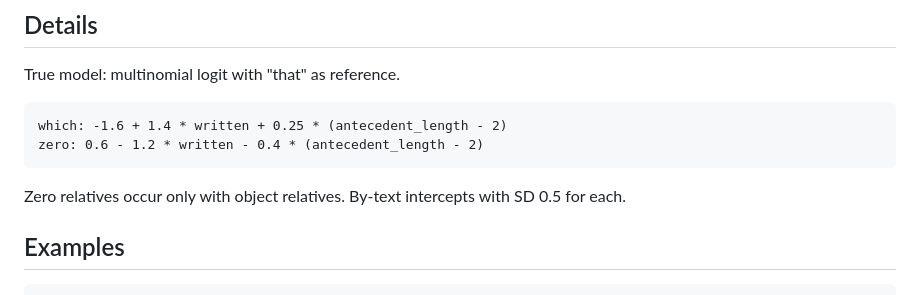
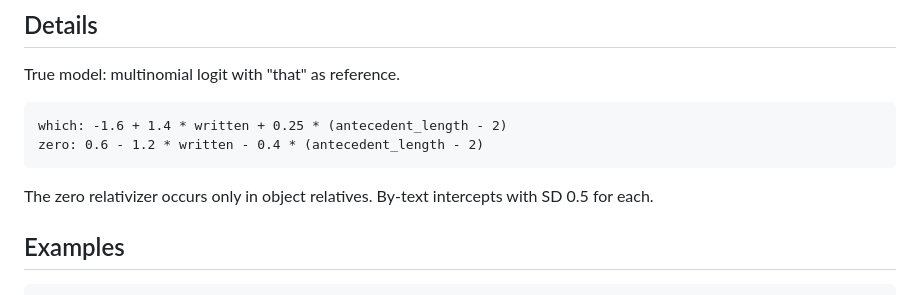
Before and after one commit to mcanzi/simling, a Markdown page: reference/relativizers.md, the part around the change. Rendered like a GitHub page.

```diff
--- a/reference/relativizers.md
+++ b/reference/relativizers.md
@@ -49,8 +49,8 @@ True model: multinomial logit with "that" as reference.
     which: -1.6 + 1.4 * written + 0.25 * (antecedent_length - 2)
     zero: 0.6 - 1.2 * written - 0.4 * (antecedent_length - 2)
 
-Zero relatives occur only with object relatives. By-text intercepts with
-SD 0.5 for each.
+The zero relativizer occurs only in object relatives. By-text intercepts
+with SD 0.5 for each.
 
 ## Examples
 
```
Also changed, not shown: reference/acceptability.md (+9 -9 lines), reference/hungarian_harmony.md (+1 -1 lines), reference/bouba_kiki_meta-1.png, 5 other files.
